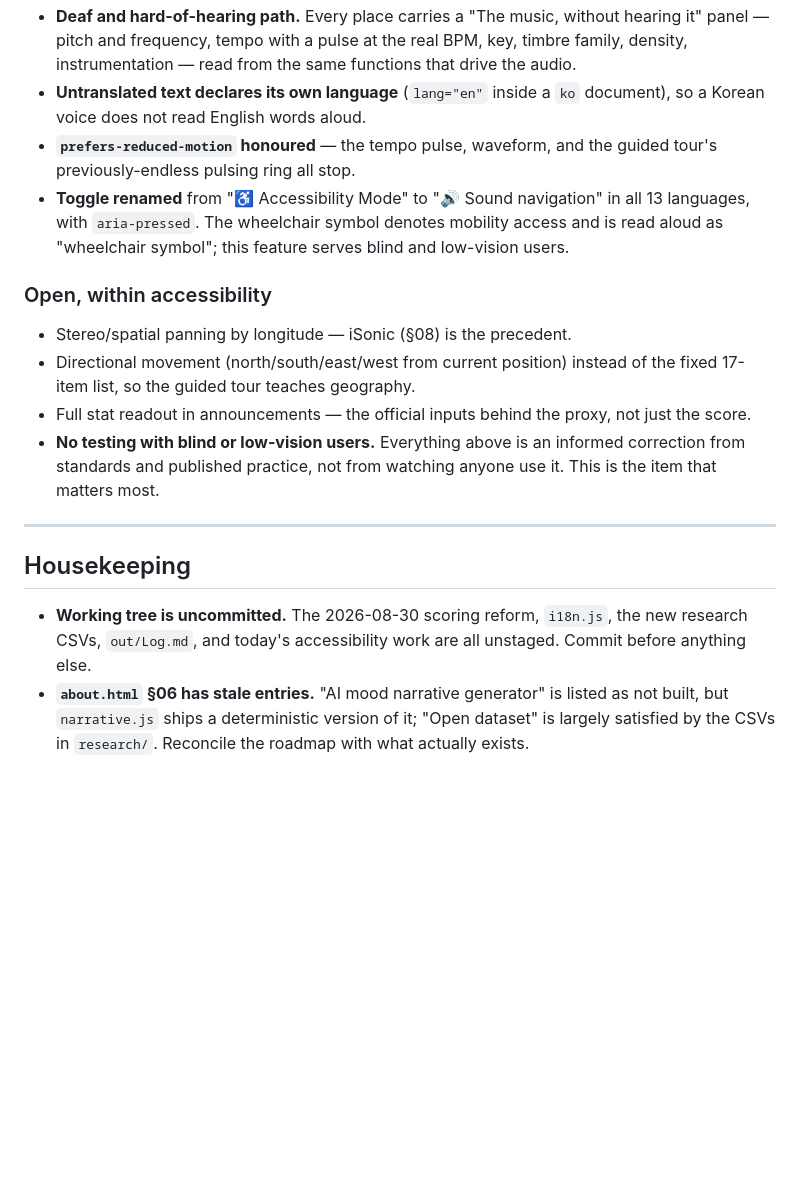
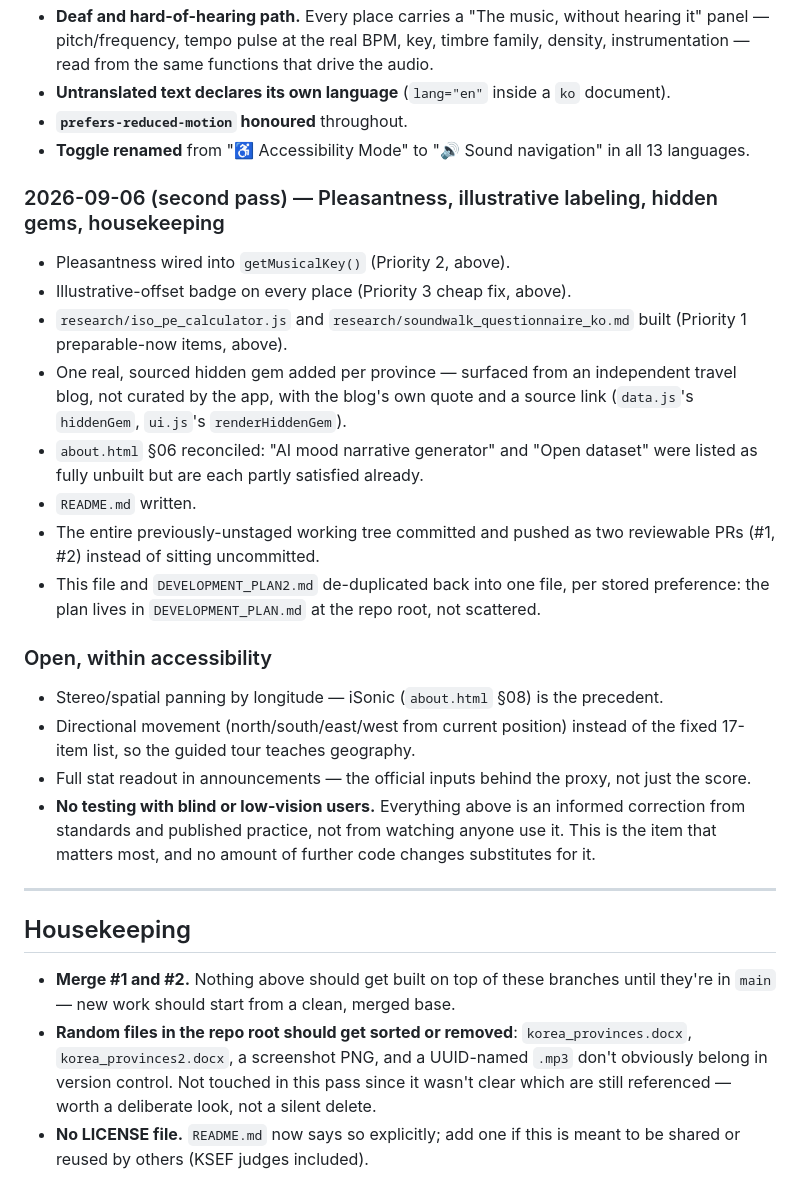
Before and after one commit to clairenah19/sound-moodscape, a Markdown page: DEVELOPMENT_PLAN.md, the part around one of its changes. GitHub-like rendering; blank space fills up the shorter version.

```diff
--- a/DEVELOPMENT_PLAN.md
+++ b/DEVELOPMENT_PLAN.md
@@ -116,31 +140,46 @@ gates. Write method and background now — they are stable.
 - **Deaf and hard-of-hearing path.** Every place carries a "The music, without hearing it"
-  panel — pitch and frequency, tempo with a pulse at the real BPM, key, timbre family,
-  density, instrumentation — read from the same functions that drive the audio.
-- **Untranslated text declares its own language** (`lang="en"` inside a `ko` document), so a
-  Korean voice does not read English words aloud.
-- **`prefers-reduced-motion` honoured** — the tempo pulse, waveform, and the guided tour's
-  previously-endless pulsing ring all stop.
-- **Toggle renamed** from "♿ Accessibility Mode" to "🔊 Sound navigation" in all 13 languages,
-  with `aria-pressed`. The wheelchair symbol denotes mobility access and is read aloud as
-  "wheelchair symbol"; this feature serves blind and low-vision users.
+  panel — pitch/frequency, tempo pulse at the real BPM, key, timbre family, density,
+  instrumentation — read from the same functions that drive the audio.
+- **Untranslated text declares its own language** (`lang="en"` inside a `ko` document).
+- **`prefers-reduced-motion` honoured** throughout.
+- **Toggle renamed** from "♿ Accessibility Mode" to "🔊 Sound navigation" in all 13 languages.
+
+### 2026-09-06 (second pass) — Pleasantness, illustrative labeling, hidden gems, housekeeping
+
+- Pleasantness wired into `getMusicalKey()` (Priority 2, above).
+- Illustrative-offset badge on every place (Priority 3 cheap fix, above).
+- `research/iso_pe_calculator.js` and `research/soundwalk_questionnaire_ko.md` built
+  (Priority 1 preparable-now items, above).
+- One real, sourced hidden gem added per province — surfaced from an independent travel
+  blog, not curated by the app, with the blog's own quote and a source link
+  (`data.js`'s `hiddenGem`, `ui.js`'s `renderHiddenGem`).
+- `about.html` §06 reconciled: "AI mood narrative generator" and "Open dataset" were listed
+  as fully unbuilt but are each partly satisfied already.
+- `README.md` written.
+- The entire previously-unstaged working tree committed and pushed as two reviewable PRs
+  (#1, #2) instead of sitting uncommitted.
+- This file and `DEVELOPMENT_PLAN2.md` de-duplicated back into one file, per stored
+  preference: the plan lives in `DEVELOPMENT_PLAN.md` at the repo root, not scattered.
 
 ### Open, within accessibility
 
-- Stereo/spatial panning by longitude — iSonic (§08) is the precedent.
+- Stereo/spatial panning by longitude — iSonic (`about.html` §08) is the precedent.
 - Directional movement (north/south/east/west from current position) instead of the fixed
   17-item list, so the guided tour teaches geography.
 - Full stat readout in announcements — the official inputs behind the proxy, not just the score.
 - **No testing with blind or low-vision users.** Everything above is an informed correction
   from standards and published practice, not from watching anyone use it. This is the item
-  that matters most.
+  that matters most, and no amount of further code changes substitutes for it.
 
 ---
 
 ## Housekeeping
 
-- **Working tree is uncommitted.** The 2026-08-30 scoring reform, `i18n.js`, the new research
-  CSVs, `out/Log.md`, and today's accessibility work are all unstaged. Commit before anything
-  else.
-- **`about.html` §06 has stale entries.** "AI mood narrative generator" is listed as not built,
-  but `narrative.js` ships a deterministic version of it; "Open dataset" is largely satisfied by
-  the CSVs in `research/`. Reconcile the roadmap with what actually exists.
+- **Merge #1 and #2.** Nothing above should get built on top of these branches until they're
+  in `main` — new work should start from a clean, merged base.
+- **Random files in the repo root should get sorted or removed**: `korea_provinces.docx`,
+  `korea_provinces2.docx`, a screenshot PNG, and a UUID-named `.mp3` don't obviously belong
+  in version control. Not touched in this pass since it wasn't clear which are still
+  referenced — worth a deliberate look, not a silent delete.
+- **No LICENSE file.** `README.md` now says so explicitly; add one if this is meant to be
+  shared or reused by others (KSEF judges included).
```
Also changed, not shown: other parts of DEVELOPMENT_PLAN.md (+78 -54 lines), DEVELOPMENT_PLAN2.md (deleted, +0 -146 lines).
